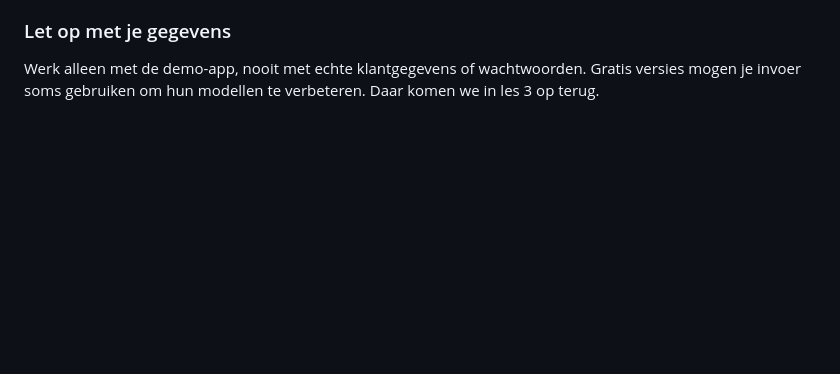
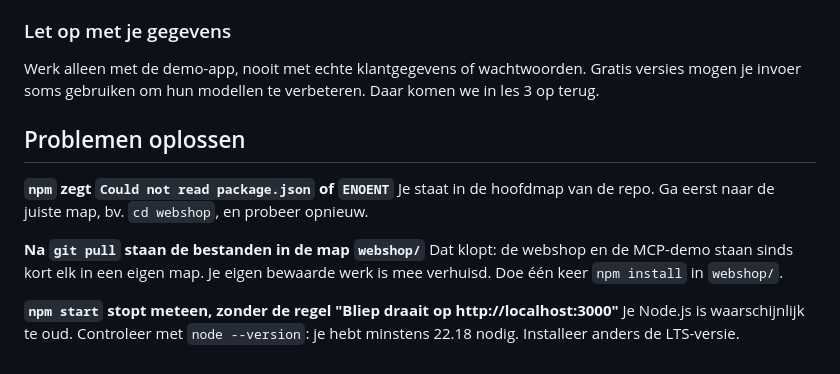
Before and after one commit to Grad-Prog-IT-Trends/oefeningen, a Markdown page: README.md, the part around the change. GitHub-like rendering; blank space fills up the shorter version.

Commit message:
README les 2: problemen oplossen (verkeerde map, verhuisde bestanden, oude Node)
Co-Authored-By: Claude Opus 5.5 (1M context) <noreply@anthropic.com>

```diff
--- a/README.md
+++ b/README.md
@@ -58,3 +58,14 @@ Lukt geen van drie? Dan werk je in het labo met de gratis webversie van een chat
 ### Let op met je gegevens
 
 Werk alleen met de demo-app, nooit met echte klantgegevens of wachtwoorden. Gratis versies mogen je invoer soms gebruiken om hun modellen te verbeteren. Daar komen we in les 3 op terug.
+
+## Problemen oplossen
+
+**`npm` zegt `Could not read package.json` of `ENOENT`**
+Je staat in de hoofdmap van de repo. Ga eerst naar de juiste map, bv. `cd webshop`, en probeer opnieuw.
+
+**Na `git pull` staan de bestanden in de map `webshop/`**
+Dat klopt: de webshop en de MCP-demo staan sinds kort elk in een eigen map. Je eigen bewaarde werk is mee verhuisd. Doe één keer `npm install` in `webshop/`.
+
+**`npm start` stopt meteen, zonder de regel "Bliep draait op http://localhost:3000"**
+Je Node.js is waarschijnlijk te oud. Controleer met `node --version`: je hebt minstens 22.18 nodig. Installeer anders de LTS-versie.
```
